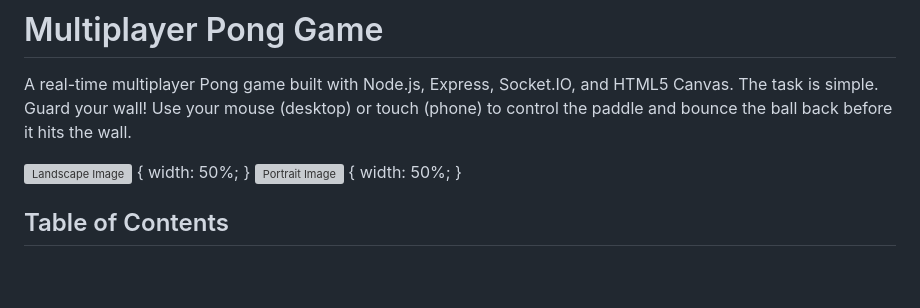
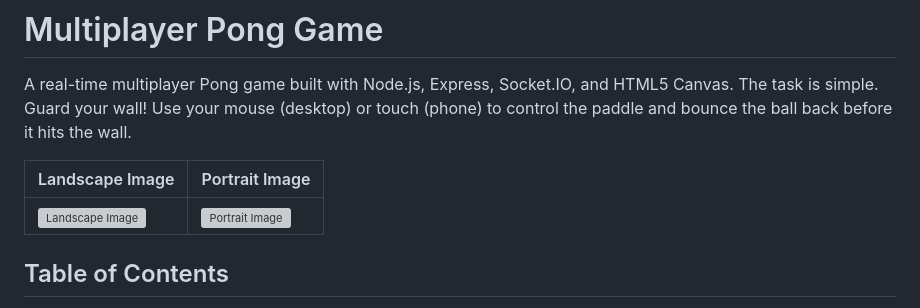
Before and after one commit to anomitroid/pong-final, a Markdown page: README.md, the part around the change. Drawn GitHub-style; blank space fills up the shorter version; grey boxes are pictures that could not be loaded.

```diff
--- a/README.md
+++ b/README.md
@@ -2,8 +2,10 @@
 
 A real-time multiplayer Pong game built with Node.js, Express, Socket.IO, and HTML5 Canvas. The task is simple. Guard your wall! Use your mouse (desktop) or touch (phone) to control the paddle and bounce the ball back before it hits the wall.
 
-![Landscape Image](https://github.com/user-attachments/assets/5177da34-d52c-4cf3-b725-ede378cf8e51) { width: 50%; }
-![Portrait Image](https://github.com/user-attachments/assets/b6ff1d56-55d9-4c10-a8be-6acdc052889b) { width: 50%; }
+| Landscape Image | Portrait Image |
+|---|---|
+| ![Landscape Image](https://github.com/user-attachments/assets/5177da34-d52c-4cf3-b725-ede378cf8e51) | ![Portrait Image](https://github.com/user-attachments/assets/b6ff1d56-55d9-4c10-a8be-6acdc052889b) |
+
 
 
 
```
